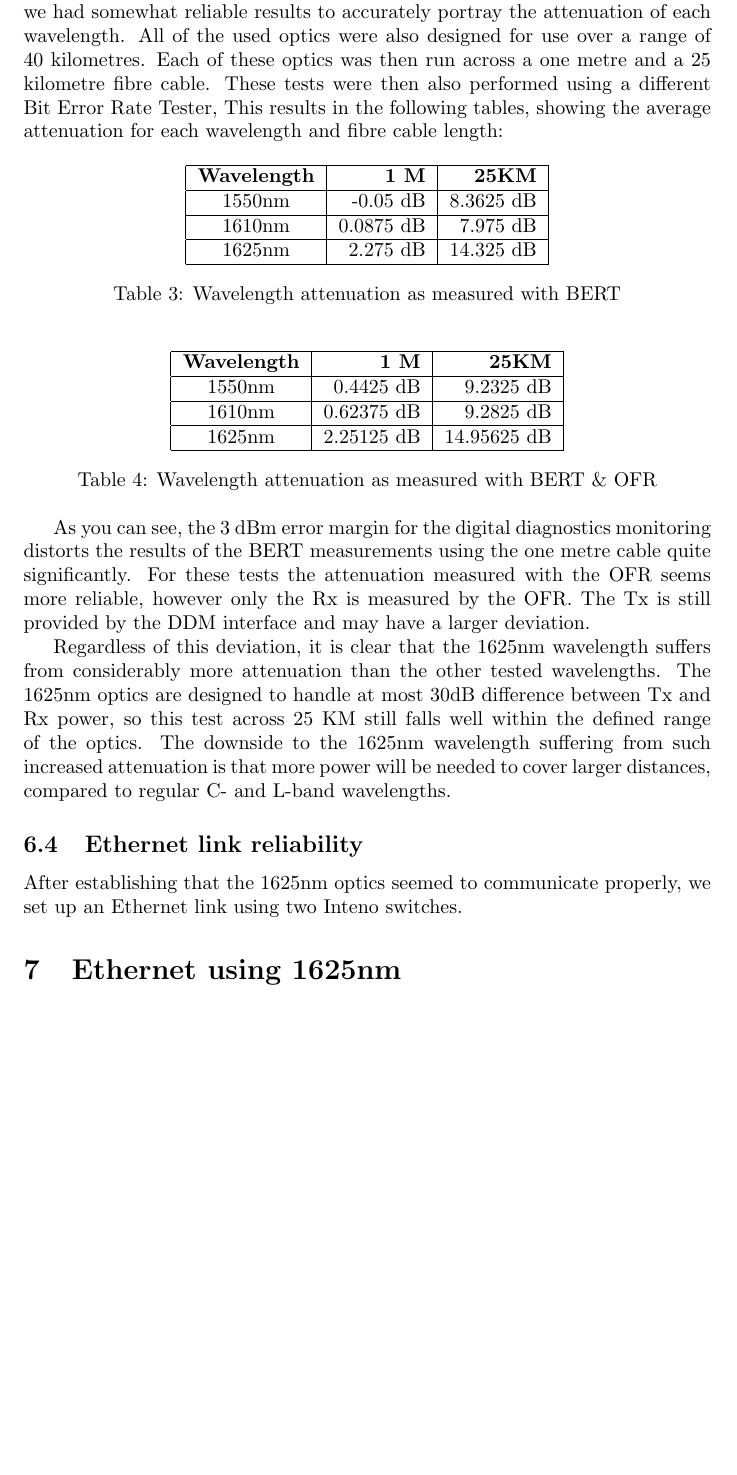
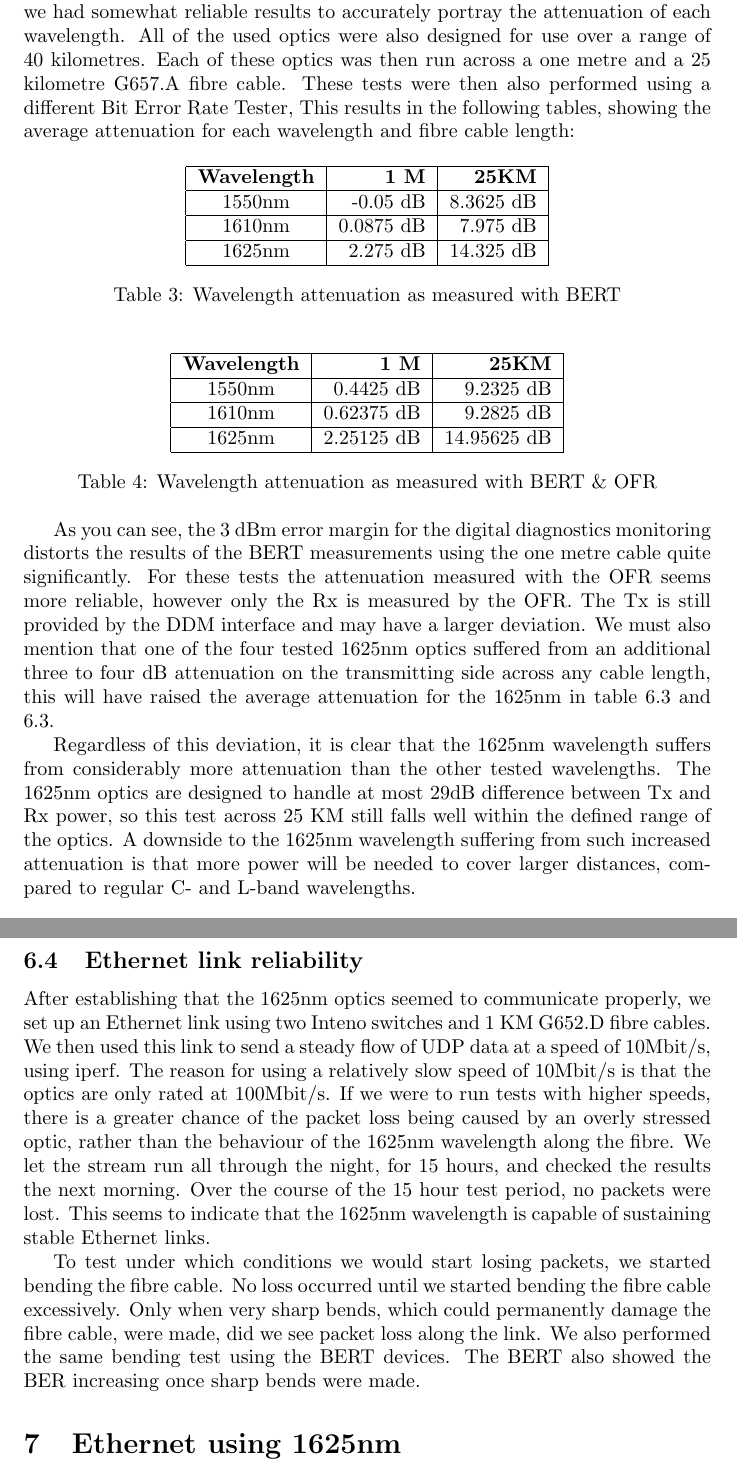
Before and after one commit to remydb/rp1, a LaTeX document (documentation/report.tex): part of page 13 of 15 before the commit and two parts of pages 13 and 15 of 16 after it, the two joined at a grey line, cut so that both start at the same text, the shorter picture padded with empty space. Compiled offline with pdfLaTeX.

Commit message:
Elaborated on tests

```diff
--- a/documentation/report.tex
+++ b/documentation/report.tex
@@ -290,7 +290,7 @@ The following wavelengths were tested:
 
 For each of these wavelengths we tested four different optics, to make sure we had somewhat reliable results to accurately portray the attenuation of each wavelength.
 All of the used optics were also designed for use over a range of 40 kilometres.
-Each of these optics was then run across a one metre and a 25 kilometre fibre cable.
+Each of these optics was then run across a one metre and a 25 kilometre G657.A fibre cable.
 These tests were then also performed using a different Bit Error Rate Tester,
 This results in the following tables, showing the average attenuation for each wavelength and fibre cable length:
 
@@ -331,8 +331,9 @@ This results in the following tables, showing the average attenuation for each w
 As you can see, the 3 dBm error margin for the digital diagnostics monitoring distorts the results of the BERT measurements using the one metre cable quite significantly.
 For these tests the attenuation measured with the OFR seems more reliable, however only the Rx is measured by the OFR.
 The Tx is still provided by the DDM interface and may have a larger deviation.
+We must also mention that one of the four tested 1625nm optics suffered from an additional three to four dB attenuation on the transmitting side across any cable length, this will have raised the average attenuation for the 1625nm in table \ref{tab:attenuation-table-ber} and \ref{tab:attenuation-table-ofr}.
 
 Regardless of this deviation, it is clear that the 1625nm wavelength suffers from considerably more attenuation than the other tested wavelengths.
-The 1625nm optics are designed to handle at most 30dB difference between Tx and Rx power, so this test across 25 KM still falls well within the defined range of the optics.
-The downside to the 1625nm wavelength suffering from such increased attenuation is that more power will be needed to cover larger distances, compared to regular C- and L-band wavelengths.
+The 1625nm optics are designed to handle at most 29dB difference between Tx and Rx power, so this test across 25 KM still falls well within the defined range of the optics.
+A downside to the 1625nm wavelength suffering from such increased attenuation is that more power will be needed to cover larger distances, compared to regular C- and L-band wavelengths. \\
 
@@ -339,7 +369,17 @@ The downside to the 1625nm wavelength suffering from such increased attenuation
 \subsection{Ethernet link reliability}
-After establishing that the 1625nm optics seemed to communicate properly, we set up an Ethernet link using two Inteno switches.
+After establishing that the 1625nm optics seemed to communicate properly, we set up an Ethernet link using two Inteno switches and 1 KM G652.D fibre cables.
+We then used this link to send a steady flow of UDP data at a speed of 10Mbit/s, using iperf.
+The reason for using a relatively slow speed of 10Mbit/s is that the optics are only rated at 100Mbit/s.
+If we were to run tests with higher speeds, there is a greater chance of the packet loss being caused by an overly stressed optic, rather than the behaviour of the 1625nm wavelength along the fibre.
+We let the stream run all through the night, for 15 hours, and checked the results the next morning.
+Over the course of the 15 hour test period, no packets were lost.
+This seems to indicate that the 1625nm wavelength is capable of sustaining stable Ethernet links.
 
-
+To test under which conditions we would start losing packets, we started bending the fibre cable.
+No loss occurred until we started bending the fibre cable excessively.
+Only when very sharp bends, which could permanently damage the fibre cable, were made, did we see packet loss along the link.
+We also performed the same bending test using the BERT devices.
+The BERT also showed the BER increasing once sharp bends were made.
 
 \section{Ethernet using 1625nm}
 Up until now the 1625nm band has been used for monitoring, however so far it has been mainly used for out-of-band OTDR testing.
```
Also changed, not shown: documentation/report.tex (29 more changed lines).
